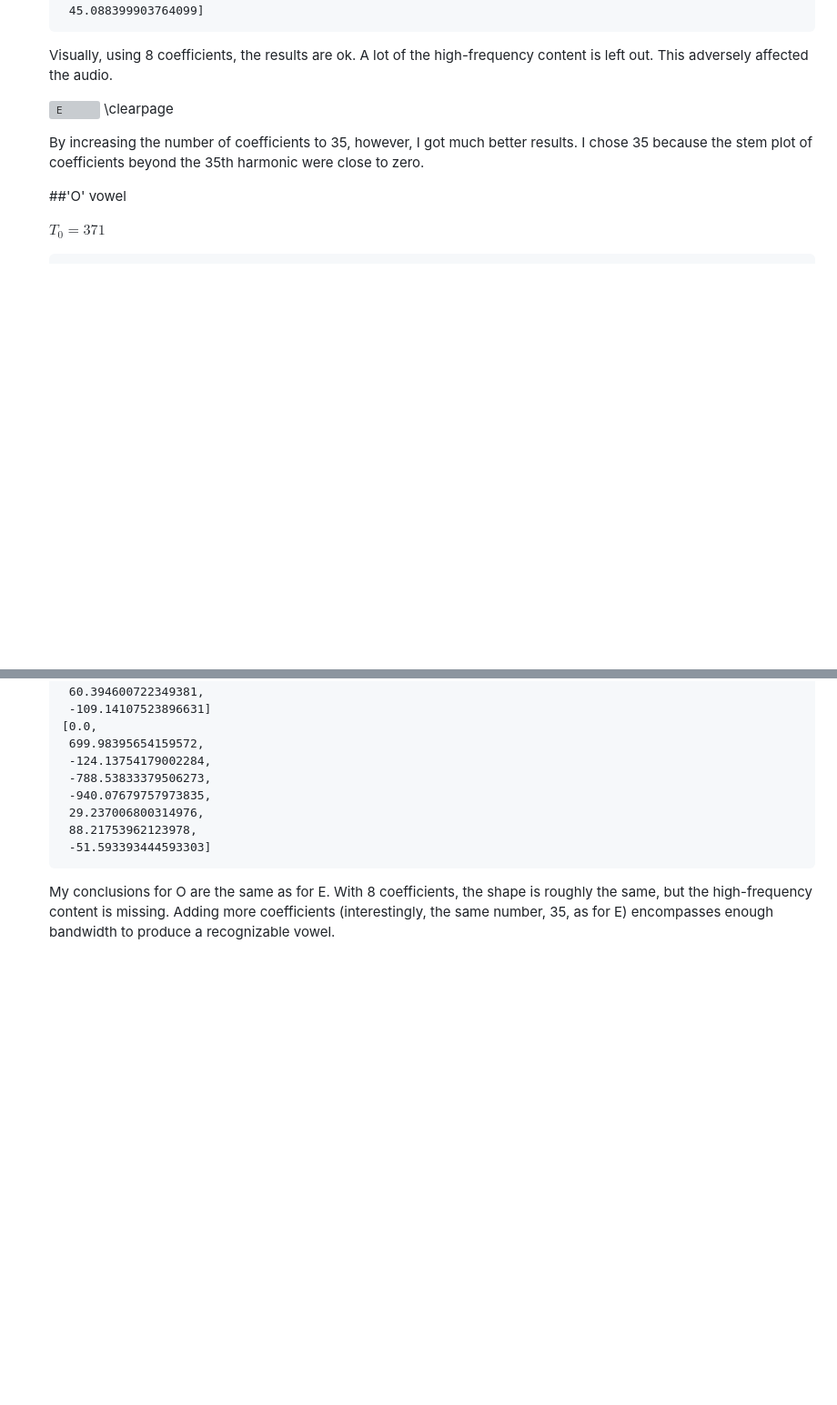
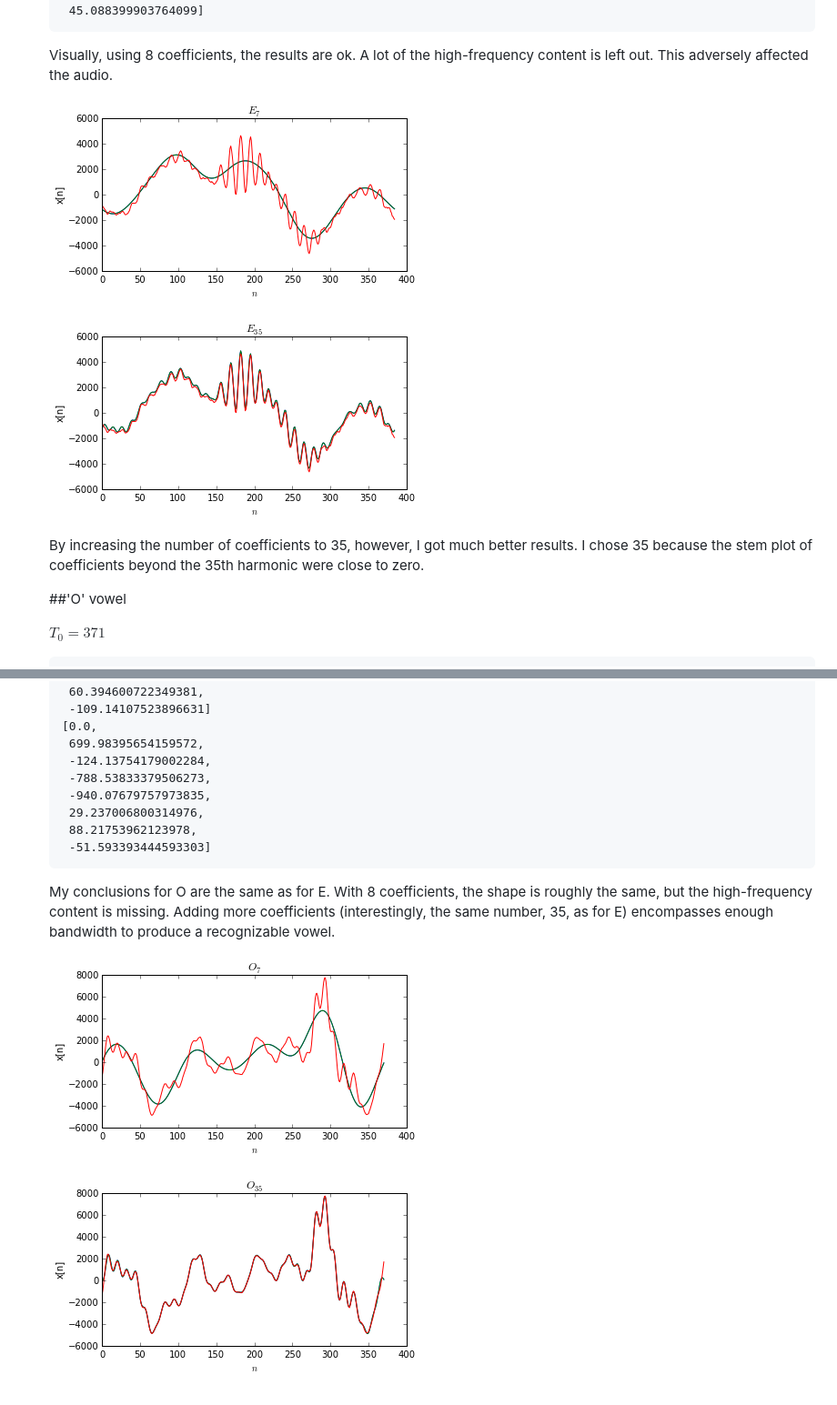
Before and after one commit to chaimleib/EE120, a Markdown page: HW4/HW4.md, 2 parts joined by grey strips. Shown at 91% size. GitHub-like rendering; pictures changed too: HW4/E35.png (added), HW4/E7.png (added), HW4/O35.png (added); blank space fills up the shorter version; grey boxes are pictures that could not be loaded.

Commit message:
added q5 files and diagrams

```diff
--- a/HW4/HW4.md
+++ b/HW4/HW4.md
@@ -78,7 +78,10 @@ To render to PDF, install pandoc and latex. Then, run make.
     Visually, using 8 coefficients, the results are ok. A lot of the high-frequency content is
     left out. This adversely affected the audio.
 
-    ![E](2ab.jpg) \clearpage
+    ![Plot of vowel "E" using Fourier coefficients from 0-7. Red is the original waveform, and green is the synthesized.](E7.png)
+
+    ![Plot of vowel "E" using Fourier coefficients from 0-35. Red is the original waveform, and green is the synthesized.](E35.png)
+
 
     By increasing the number of coefficients to 35, however, I got much
     better results. I chose 35 because the stem plot of coefficients beyond
@@ -112,3 +115,7 @@ To render to PDF, install pandoc and latex. Then, run make.
     shape is roughly the same, but the high-frequency content is missing.
     Adding more coefficients (interestingly, the same number, 35, as for E)
     encompasses enough bandwidth to produce a recognizable vowel.
+
+    ![Plot of vowel "O" using Fourier coefficients from 0-7. Red is the original waveform, and green is the synthesized.](O7.png)
+
+    ![Plot of vowel "O" using Fourier coefficients from 0-35. Red is the original waveform, and green is the synthesized.](O35.png)
```
Also changed, not shown: 5 other files.
